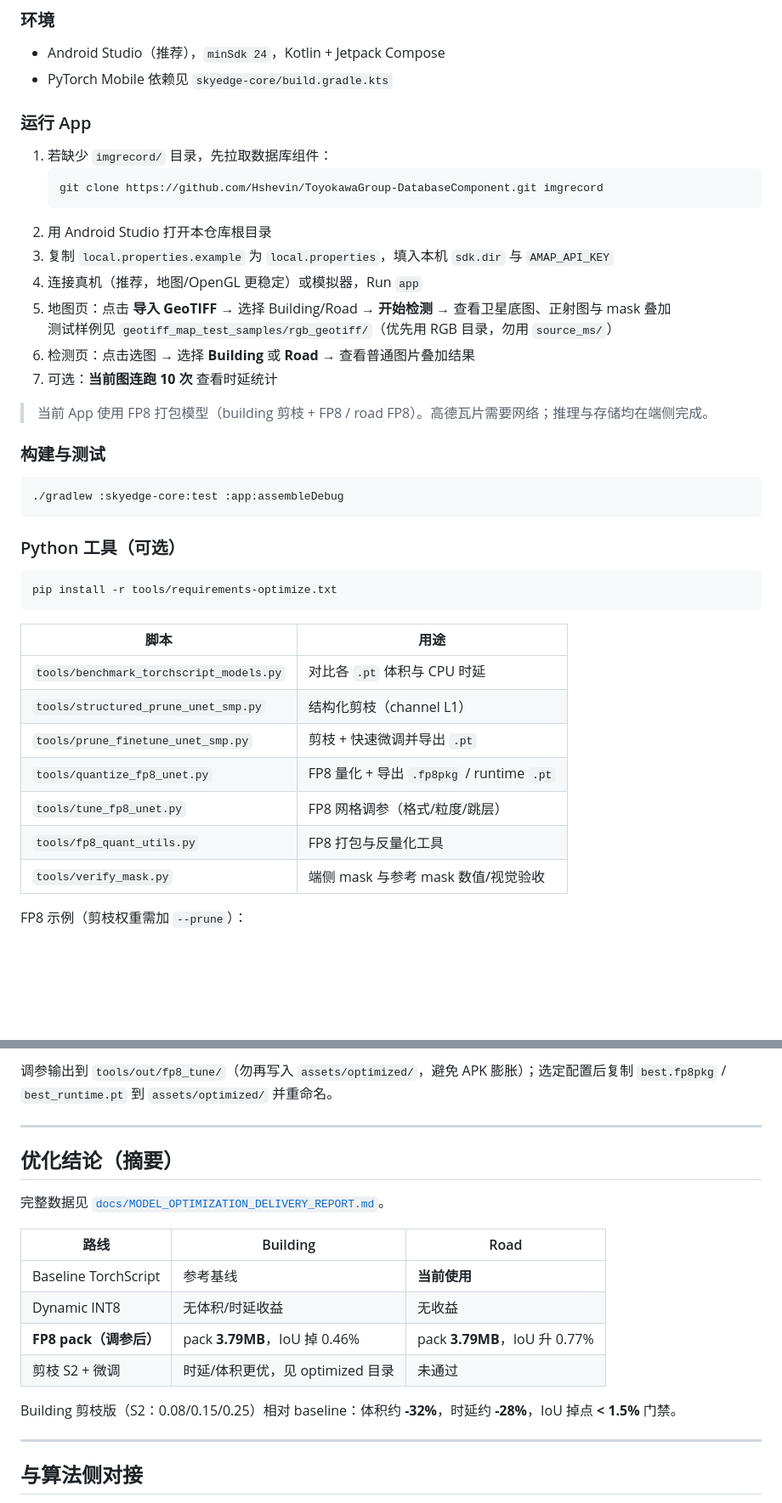
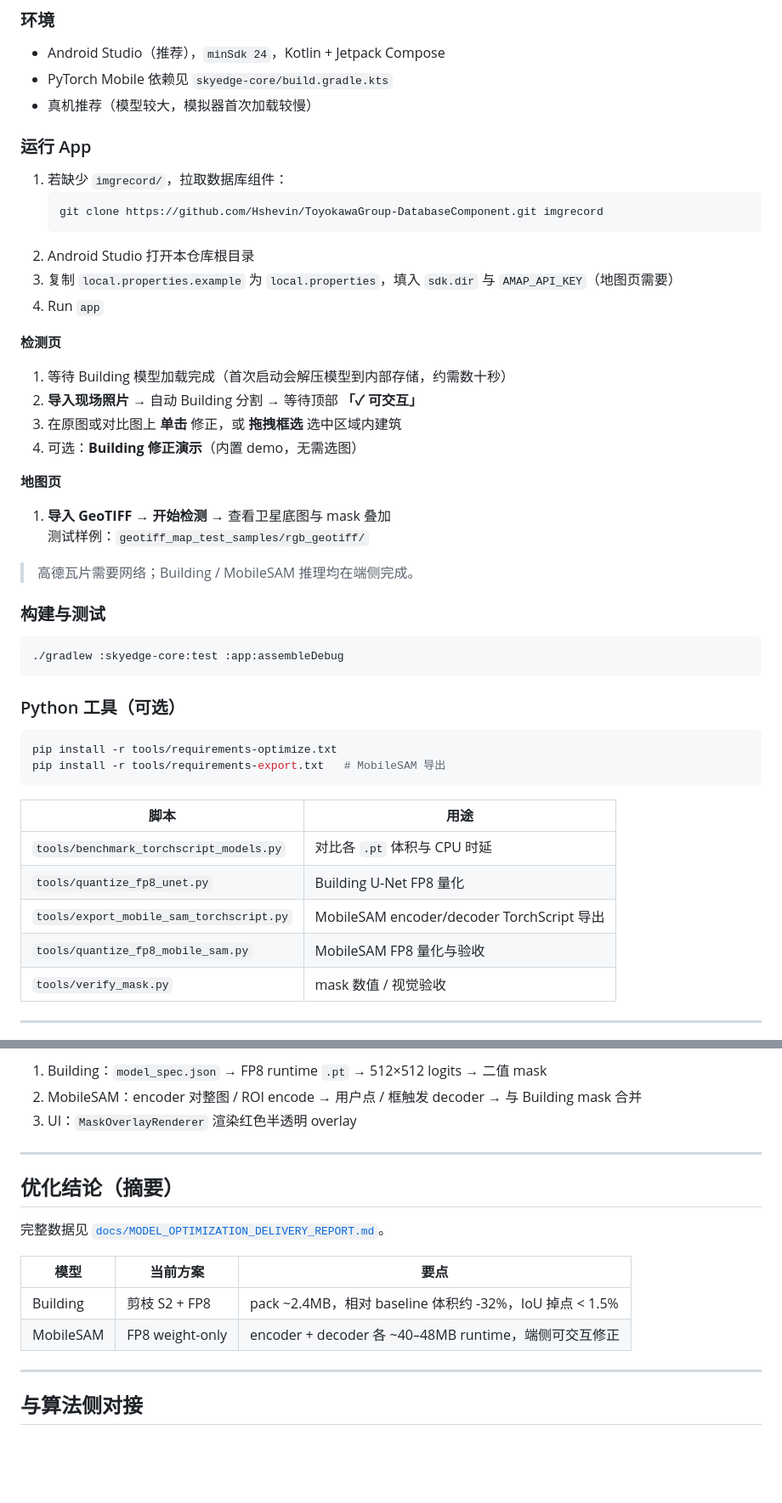
Before and after one commit to Hshevin/ToyokawaGroup, a Markdown page: README.md, 2 parts joined by grey strips. Shown at 85% size. Rendered like a GitHub page; blank space fills up the shorter version.

````diff
--- a/README.md
+++ b/README.md
@@ -126,22 +147,31 @@ mask_overlay.png
 
 - Android Studio（推荐），`minSdk 24`，Kotlin + Jetpack Compose
 - PyTorch Mobile 依赖见 `skyedge-core/build.gradle.kts`
+- 真机推荐（模型较大，模拟器首次加载较慢）
 
 ### 运行 App
 
-1. 若缺少 `imgrecord/` 目录，先拉取数据库组件：
+1. 若缺少 `imgrecord/`，拉取数据库组件：
    ```bash
    git clone https://github.com/Hshevin/ToyokawaGroup-DatabaseComponent.git imgrecord
    ```
-2. 用 Android Studio 打开本仓库根目录
-3. 复制 `local.properties.example` 为 `local.properties`，填入本机 `sdk.dir` 与 `AMAP_API_KEY`
-4. 连接真机（推荐，地图/OpenGL 更稳定）或模拟器，Run `app`
-5. 地图页：点击 **导入 GeoTIFF** → 选择 Building/Road → **开始检测** → 查看卫星底图、正射图与 mask 叠加
-   测试样例见 `geotiff_map_test_samples/rgb_geotiff/`（优先用 RGB 目录，勿用 `source_ms/`）
-6. 检测页：点击选图 → 选择 **Building** 或 **Road** → 查看普通图片叠加结果
-7. 可选：**当前图连跑 10 次** 查看时延统计
+2. Android Studio 打开本仓库根目录
+3. 复制 `local.properties.example` 为 `local.properties`，填入 `sdk.dir` 与 `AMAP_API_KEY`（地图页需要）
+4. Run `app`
 
-> 当前 App 使用 FP8 打包模型（building 剪枝 + FP8 / road FP8）。高德瓦片需要网络；推理与存储均在端侧完成。
+**检测页**
+
+1. 等待 Building 模型加载完成（首次启动会解压模型到内部存储，约需数十秒）
+2. **导入现场照片** → 自动 Building 分割 → 等待顶部 **「✓ 可交互」**
+3. 在原图或对比图上 **单击** 修正，或 **拖拽框选** 选中区域内建筑
+4. 可选：**Building 修正演示**（内置 demo，无需选图）
+
+**地图页**
+
+1. **导入 GeoTIFF** → **开始检测** → 查看卫星底图与 mask 叠加
+   测试样例：`geotiff_map_test_samples/rgb_geotiff/`
+
+> 高德瓦片需要网络；Building / MobileSAM 推理均在端侧完成。
 
 ### 构建与测试
 
@@ -153,17 +183,16 @@ mask_overlay.png
 
 ```bash
 pip install -r tools/requirements-optimize.txt
+pip install -r tools/requirements-export.txt   # MobileSAM 导出
 ```
 
 | 脚本 | 用途 |
 |------|------|
 | `tools/benchmark_torchscript_models.py` | 对比各 `.pt` 体积与 CPU 时延 |
-| `tools/structured_prune_unet_smp.py` | 结构化剪枝（channel L1） |
-| `tools/prune_finetune_unet_smp.py` | 剪枝 + 快速微调并导出 `.pt` |
-| `tools/quantize_fp8_unet.py` | FP8 量化 + 导出 `.fp8pkg` / runtime `.pt` |
-| `tools/tune_fp8_unet.py` | FP8 网格调参（格式/粒度/跳层） |
-| `tools/fp8_quant_utils.py` | FP8 打包与反量化工具 |
-| `tools/verify_mask.py` | 端侧 mask 与参考 mask 数值/视觉验收 |
+| `tools/quantize_fp8_unet.py` | Building U-Net FP8 量化 |
+| `tools/export_mobile_sam_torchscript.py` | MobileSAM encoder/decoder TorchScript 导出 |
+| `tools/quantize_fp8_mobile_sam.py` | MobileSAM FP8 量化与验收 |
+| `tools/verify_mask.py` | mask 数值 / 视觉验收 |
 
-FP8 示例（剪枝权重需加 `--prune`）：
+---
 
@@ -178,6 +213,8 @@ py -3 tools/quantize_fp8_unet.py --prune \
 ```
 
-调参输出到 `tools/out/fp8_tune/`（勿再写入 `assets/optimized/`，避免 APK 膨胀）；选定配置后复制 `best.fp8pkg` / `best_runtime.pt` 到 `assets/optimized/` 并重命名。
+1. Building：`model_spec.json` → FP8 runtime `.pt` → 512×512 logits → 二值 mask
+2. MobileSAM：encoder 对整图 / ROI encode → 用户点 / 框触发 decoder → 与 Building mask 合并
+3. UI：`MaskOverlayRenderer` 渲染红色半透明 overlay
 
 ---
 
@@ -185,14 +222,10 @@ py -3 tools/quantize_fp8_unet.py --prune \
 
 完整数据见 [`docs/MODEL_OPTIMIZATION_DELIVERY_REPORT.md`](docs/MODEL_OPTIMIZATION_DELIVERY_REPORT.md)。
 
-| 路线 | Building | Road |
+| 模型 | 当前方案 | 要点 |
 |------|----------|------|
-| Baseline TorchScript | 参考基线 | **当前使用** |
-| Dynamic INT8 | 无体积/时延收益 | 无收益 |
-| **FP8 pack（调参后）** | pack **3.79MB**，IoU 掉 0.46% | pack **3.79MB**，IoU 升 0.77% |
-| 剪枝 S2 + 微调 | 时延/体积更优，见 optimized 目录 | 未通过 |
-
-Building 剪枝版（S2：0.08/0.15/0.25）相对 baseline：体积约 **-32%**，时延约 **-28%**，IoU 掉点 **< 1.5%** 门禁。
+| Building | 剪枝 S2 + FP8 | pack ~2.4MB，相对 baseline 体积约 -32%，IoU 掉点 < 1.5% |
+| MobileSAM | FP8 weight-only | encoder + decoder 各 ~40–48MB runtime，端侧可交互修正 |
 
 ---
 
````
Also changed, not shown: other parts of README.md (+104 -98 lines).
